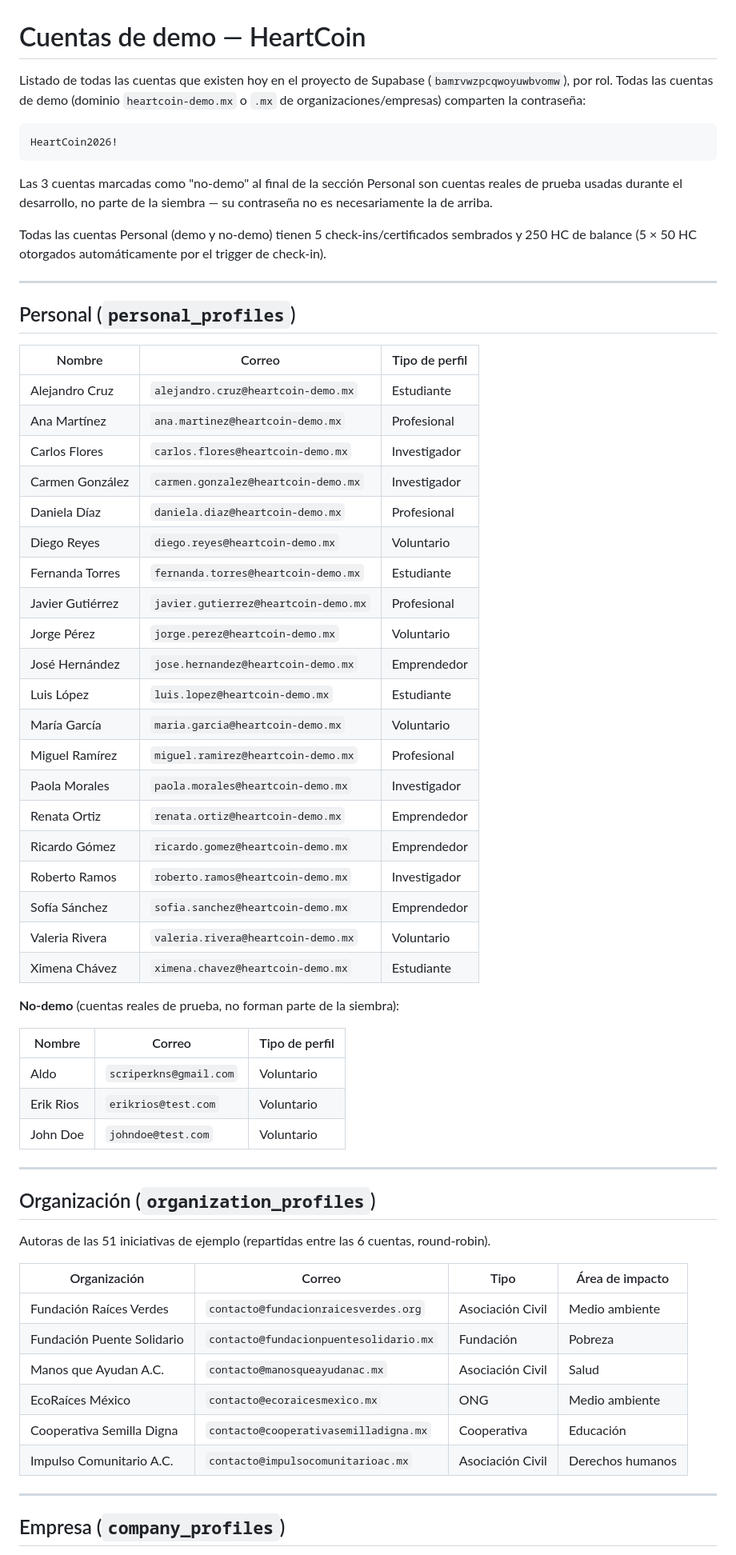
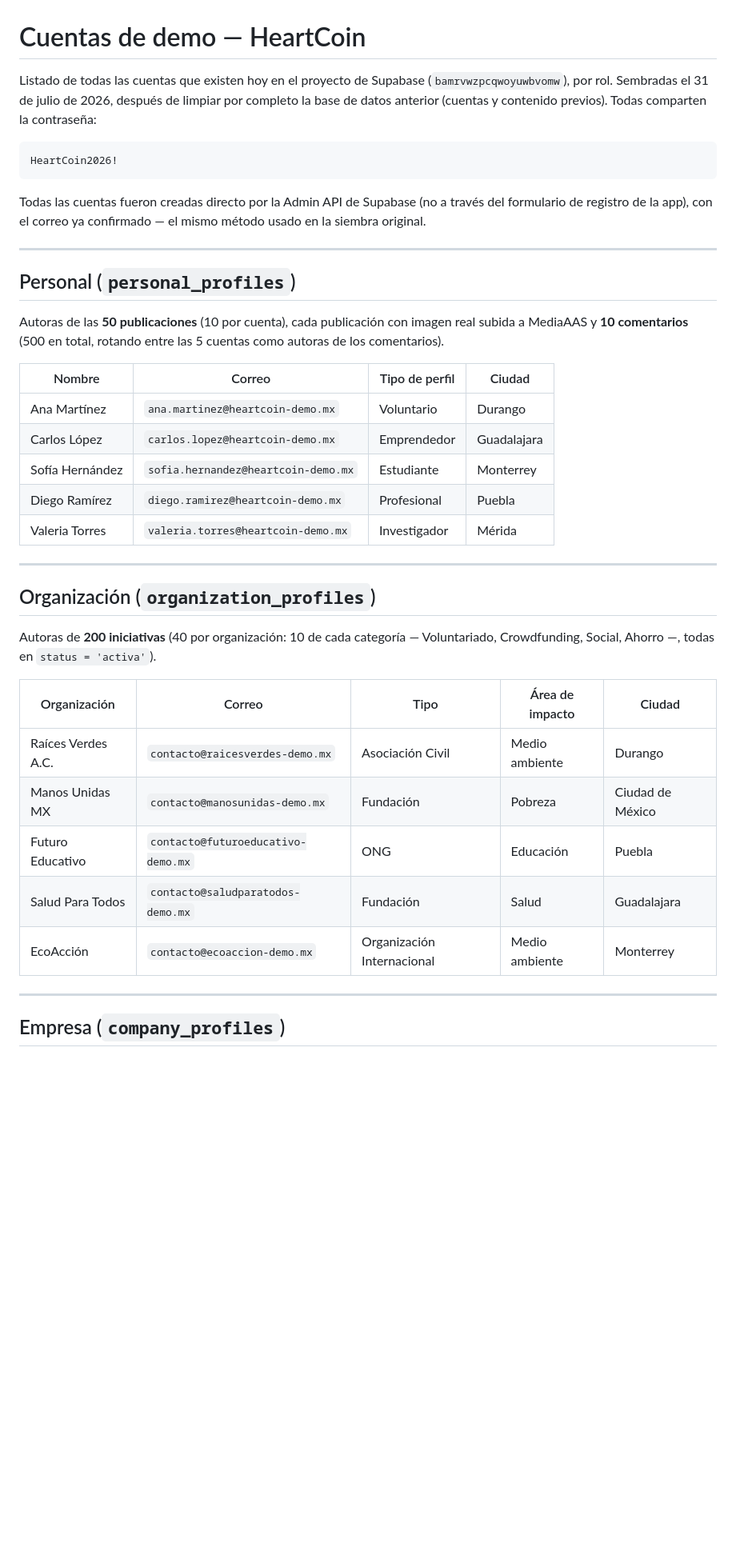
Before and after one commit to Erik-rios-lara/HEARTCOIN, a Markdown page: CUENTAS_DEMO.md, the part around one of its changes. Shown at 80% size. GitHub-like rendering; blank space fills up the shorter version.

Commit message:
ultima actualización

````diff
--- a/CUENTAS_DEMO.md
+++ b/CUENTAS_DEMO.md
@@ -1,64 +1,40 @@
 # Cuentas de demo — HeartCoin
 
-Listado de todas las cuentas que existen hoy en el proyecto de Supabase (`bamrvwzpcqwoyuwbvomw`), por rol. Todas las cuentas de demo (dominio `heartcoin-demo.mx` o `.mx` de organizaciones/empresas) comparten la contraseña:
+Listado de todas las cuentas que existen hoy en el proyecto de Supabase (`bamrvwzpcqwoyuwbvomw`), por rol. Sembradas el 31 de julio de 2026, después de limpiar por completo la base de datos anterior (cuentas y contenido previos). Todas comparten la contraseña:
 
 ```
 HeartCoin2026!
 ```
 
-Las 3 cuentas marcadas como "no-demo" al final de la sección Personal son cuentas reales de prueba usadas durante el desarrollo, no parte de la siembra — su contraseña no es necesariamente la de arriba.
-
-Todas las cuentas Personal (demo y no-demo) tienen 5 check-ins/certificados sembrados y 250 HC de balance (5 × 50 HC otorgados automáticamente por el trigger de check-in).
+Todas las cuentas fueron creadas directo por la Admin API de Supabase (no a través del formulario de registro de la app), con el correo ya confirmado — el mismo método usado en la siembra original.
 
 ---
 
 ## Personal (`personal_profiles`)
 
-| Nombre | Correo | Tipo de perfil |
-|---|---|---|
-| Alejandro Cruz | `alejandro.cruz@heartcoin-demo.mx` | Estudiante |
-| Ana Martínez | `ana.martinez@heartcoin-demo.mx` | Profesional |
-| Carlos Flores | `carlos.flores@heartcoin-demo.mx` | Investigador |
-| Carmen González | `carmen.gonzalez@heartcoin-demo.mx` | Investigador |
-| Daniela Díaz | `daniela.diaz@heartcoin-demo.mx` | Profesional |
-| Diego Reyes | `diego.reyes@heartcoin-demo.mx` | Voluntario |
-| Fernanda Torres | `fernanda.torres@heartcoin-demo.mx` | Estudiante |
-| Javier Gutiérrez | `javier.gutierrez@heartcoin-demo.mx` | Profesional |
-| Jorge Pérez | `jorge.perez@heartcoin-demo.mx` | Voluntario |
-| José Hernández | `jose.hernandez@heartcoin-demo.mx` | Emprendedor |
-| Luis López | `luis.lopez@heartcoin-demo.mx` | Estudiante |
-| María García | `maria.garcia@heartcoin-demo.mx` | Voluntario |
-| Miguel Ramírez | `miguel.ramirez@heartcoin-demo.mx` | Profesional |
-| Paola Morales | `paola.morales@heartcoin-demo.mx` | Investigador |
-| Renata Ortiz | `renata.ortiz@heartcoin-demo.mx` | Emprendedor |
-| Ricardo Gómez | `ricardo.gomez@heartcoin-demo.mx` | Emprendedor |
-| Roberto Ramos | `roberto.ramos@heartcoin-demo.mx` | Investigador |
-| Sofía Sánchez | `sofia.sanchez@heartcoin-demo.mx` | Emprendedor |
-| Valeria Rivera | `valeria.rivera@heartcoin-demo.mx` | Voluntario |
-| Ximena Chávez | `ximena.chavez@heartcoin-demo.mx` | Estudiante |
+Autoras de las **50 publicaciones** (10 por cuenta), cada publicación con imagen real subida a MediaAAS y **10 comentarios** (500 en total, rotando entre las 5 cuentas como autoras de los comentarios).
 
-**No-demo** (cuentas reales de prueba, no forman parte de la siembra):
-
-| Nombre | Correo | Tipo de perfil |
-|---|---|---|
-| Aldo | `scriperkns@gmail.com` | Voluntario |
-| Erik Rios | `erikrios@test.com` | Voluntario |
-| John Doe | `johndoe@test.com` | Voluntario |
+| Nombre | Correo | Tipo de perfil | Ciudad |
+|---|---|---|---|
+| Ana Martínez | `ana.martinez@heartcoin-demo.mx` | Voluntario | Durango |
+| Carlos López | `carlos.lopez@heartcoin-demo.mx` | Emprendedor | Guadalajara |
+| Sofía Hernández | `sofia.hernandez@heartcoin-demo.mx` | Estudiante | Monterrey |
+| Diego Ramírez | `diego.ramirez@heartcoin-demo.mx` | Profesional | Puebla |
+| Valeria Torres | `valeria.torres@heartcoin-demo.mx` | Investigador | Mérida |
 
 ---
 
 ## Organización (`organization_profiles`)
 
-Autoras de las 51 iniciativas de ejemplo (repartidas entre las 6 cuentas, round-robin).
+Autoras de **200 iniciativas** (40 por organización: 10 de cada categoría — Voluntariado, Crowdfunding, Social, Ahorro —, todas en `status = 'activa'`).
 
-| Organización | Correo | Tipo | Área de impacto |
-|---|---|---|---|
-| Fundación Raíces Verdes | `contacto@fundacionraicesverdes.org` | Asociación Civil | Medio ambiente |
-| Fundación Puente Solidario | `contacto@fundacionpuentesolidario.mx` | Fundación | Pobreza |
-| Manos que Ayudan A.C. | `contacto@manosqueayudanac.mx` | Asociación Civil | Salud |
-| EcoRaíces México | `contacto@ecoraicesmexico.mx` | ONG | Medio ambiente |
-| Cooperativa Semilla Digna | `contacto@cooperativasemilladigna.mx` | Cooperativa | Educación |
-| Impulso Comunitario A.C. | `contacto@impulsocomunitarioac.mx` | Asociación Civil | Derechos humanos |
+| Organización | Correo | Tipo | Área de impacto | Ciudad |
+|---|---|---|---|---|
+| Raíces Verdes A.C. | `contacto@raicesverdes-demo.mx` | Asociación Civil | Medio ambiente | Durango |
+| Manos Unidas MX | `contacto@manosunidas-demo.mx` | Fundación | Pobreza | Ciudad de México |
+| Futuro Educativo | `contacto@futuroeducativo-demo.mx` | ONG | Educación | Puebla |
+| Salud Para Todos | `contacto@saludparatodos-demo.mx` | Fundación | Salud | Guadalajara |
+| EcoAcción | `contacto@ecoaccion-demo.mx` | Organización Internacional | Medio ambiente | Monterrey |
 
 ---
 
````
Also changed, not shown: other parts of CUENTAS_DEMO.md (+12 -9 lines).
